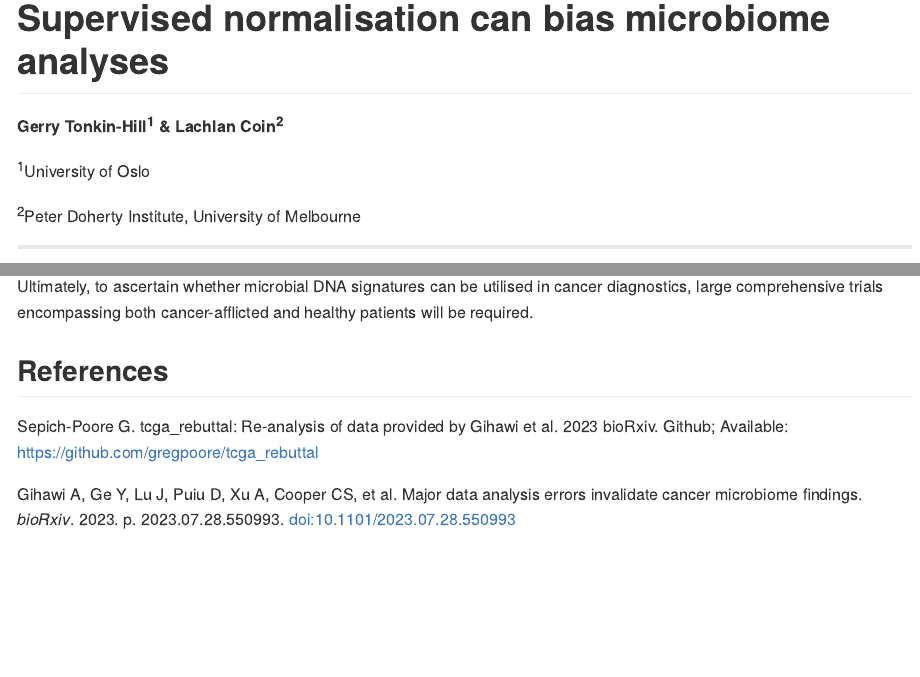
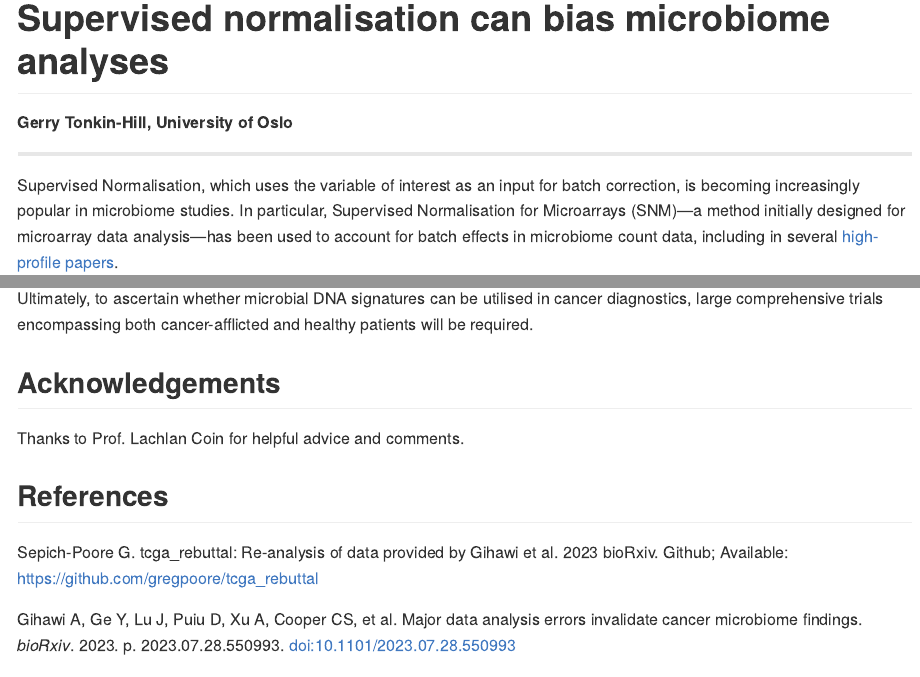
Before and after one commit to gtonkinhill/TCGA_analysis, an R Markdown document (README.Rmd): the page in a window 1100 px wide, from its top, and a second part further down, joined at a grey line. The pictures show the output file README.md that the author committed with the source, drawn offline in the style of GitHub; long lines of code are wrapped.

Commit message:
update header

```diff
--- a/README.Rmd
+++ b/README.Rmd
@@ -10,12 +10,7 @@ date: "2023-08-08"
 
 # Supervised normalisation can bias microbiome analyses
 
-**Gerry Tonkin-Hill<sup>1</sup> & Lachlan Coin<sup>2</sup>**
-
-<sup>1</sup>University of Oslo
-
-<sup>2</sup>Peter Doherty Institute, University of Melbourne
-
+**Gerry Tonkin-Hill, University of Oslo**
 
 ------------------------------------------------------------------------
 
--- a/TCGA_analysis.Rmd
+++ b/TCGA_analysis.Rmd
@@ -721,6 +721,9 @@ In the future, careful study designs that include body site specific but non-can
 
 Ultimately, to ascertain whether microbial DNA signatures can be utilised in cancer diagnostics, large comprehensive trials encompassing both cancer-afflicted and healthy patients will be required.
 
+## Acknowledgements
+
+Thanks to Prof. Lachlan Coin for helpful advice and comments.
 
 ## References
 
```
Also changed, not shown: README.md.
